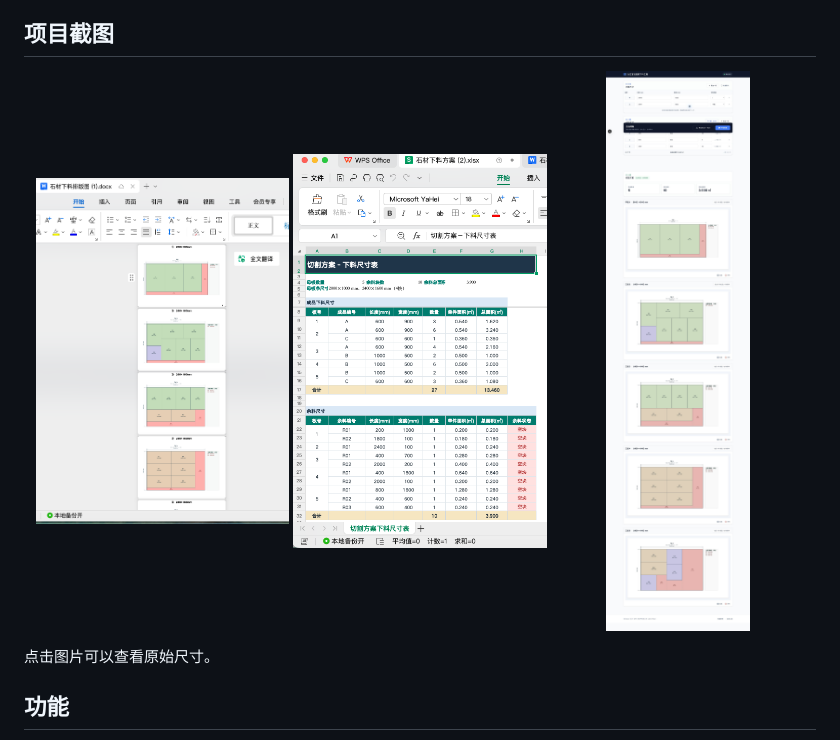
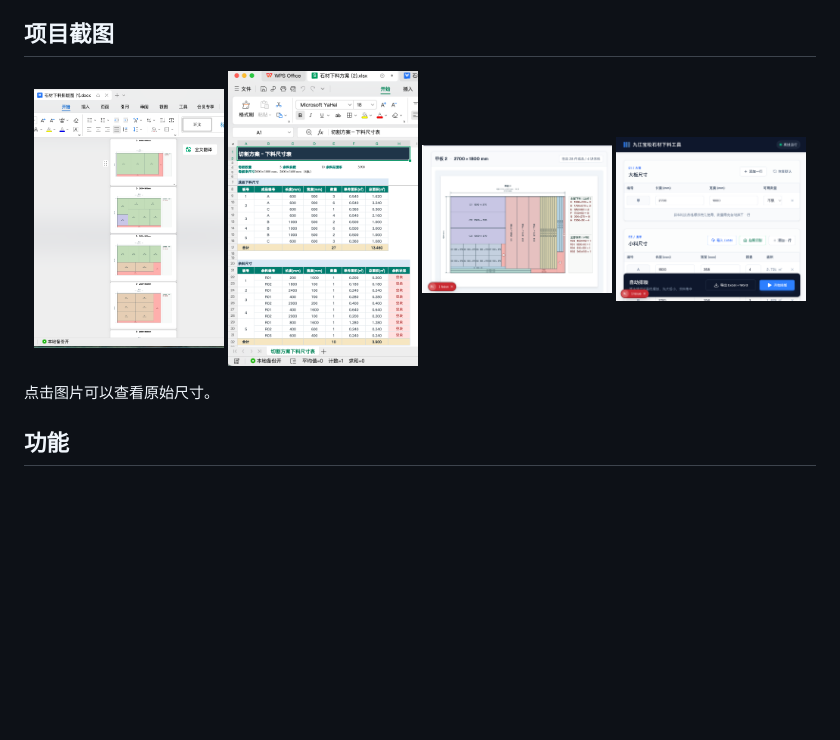
Before and after one commit to shiwuliu1056-spec/stone-cut-planner, a Markdown page: README.md, the part around the change. GitHub-like rendering; pictures changed too: docs/screenshots/app-interface.png (added), docs/screenshots/result-layout.png (added); blank space fills up the shorter version.

```diff
--- a/README.md
+++ b/README.md
@@ -5,9 +5,10 @@
 ## 项目截图
 
 <p align="center">
-  <img src="docs/screenshots/word-export.png" alt="Word 排版图导出" width="32%" />
-  <img src="docs/screenshots/excel-export.png" alt="Excel 下料尺寸表导出" width="32%" />
-  <img src="docs/screenshots/app-full-page.jpg" alt="应用完整页面" width="32%" />
+  <img src="docs/screenshots/word-export.png" alt="Word 排版图导出" width="24%" />
+  <img src="docs/screenshots/excel-export.png" alt="Excel 下料尺寸表导出" width="24%" />
+  <img src="docs/screenshots/result-layout.png" alt="排版结果与尺寸统计" width="24%" />
+  <img src="docs/screenshots/app-interface.png" alt="应用主界面" width="24%" />
 </p>
 
 点击图片可以查看原始尺寸。
```
Also changed, not shown: 2 other files.
